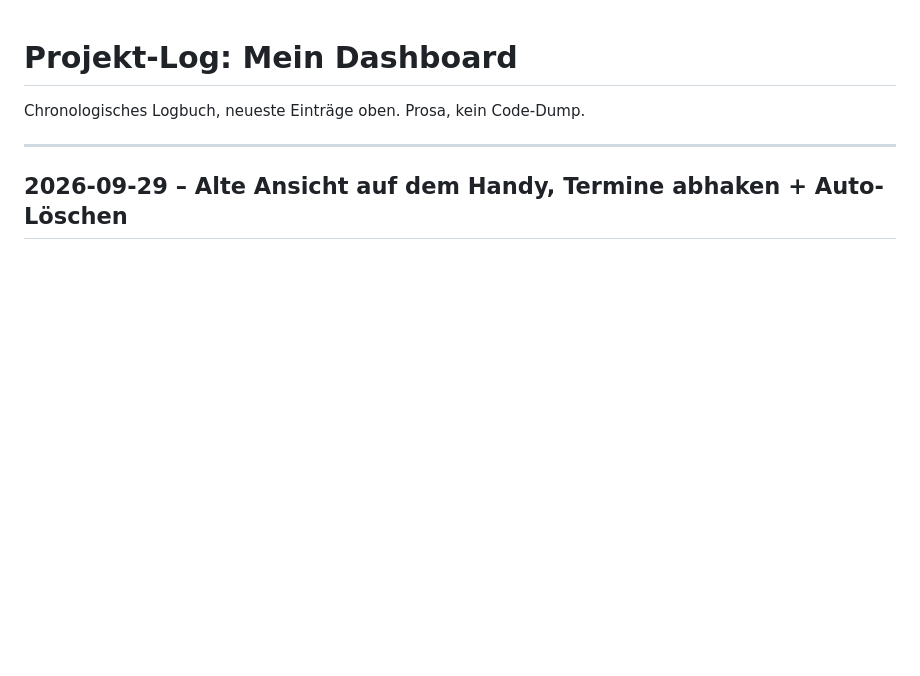
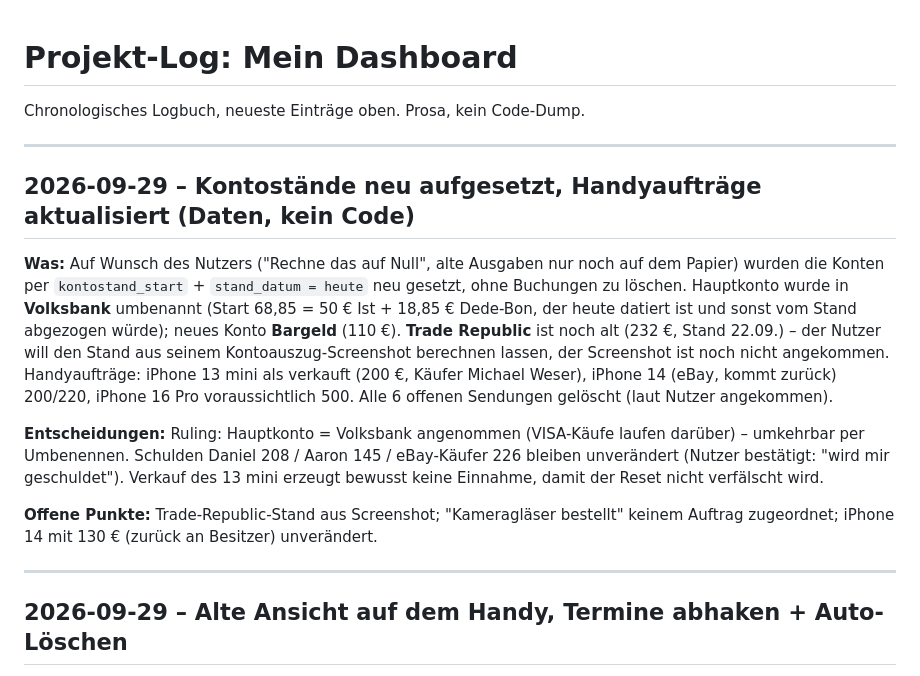
Before and after one commit to mkunau-ctrl/mein-dashboard, a Markdown page: docs/PROJEKT-LOG.md, the part around the change. GitHub-like rendering; blank space fills up the shorter version.

Commit message:
docs: Konten-Reset und Handyauftrags-Update vom 29.09. protokolliert
Co-Authored-By: Claude Code <noreply@anthropic.com>
Claude-Session: https://claude.ai/code/session_01WSiqmpR7F9Wje7AzP9rqAx

```diff
--- a/docs/PROJEKT-LOG.md
+++ b/docs/PROJEKT-LOG.md
@@ -1,6 +1,30 @@
 # Projekt-Log: Mein Dashboard
 
 Chronologisches Logbuch, neueste Einträge oben. Prosa, kein Code-Dump.
+
+---
+
+## 2026-09-29 – Kontostände neu aufgesetzt, Handyaufträge aktualisiert (Daten, kein Code)
+
+**Was:** Auf Wunsch des Nutzers ("Rechne das auf Null", alte Ausgaben nur noch
+auf dem Papier) wurden die Konten per `kontostand_start` + `stand_datum = heute`
+neu gesetzt, ohne Buchungen zu löschen. Hauptkonto wurde in **Volksbank**
+umbenannt (Start 68,85 = 50 € Ist + 18,85 € Dede-Bon, der heute datiert ist und
+sonst vom Stand abgezogen würde); neues Konto **Bargeld** (110 €). **Trade
+Republic** ist noch alt (232 €, Stand 22.09.) – der Nutzer will den Stand aus
+seinem Kontoauszug-Screenshot berechnen lassen, der Screenshot ist noch nicht
+angekommen. Handyaufträge: iPhone 13 mini als verkauft (200 €, Käufer Michael
+Weser), iPhone 14 (eBay, kommt zurück) 200/220, iPhone 16 Pro voraussichtlich
+500. Alle 6 offenen Sendungen gelöscht (laut Nutzer angekommen).
+
+**Entscheidungen:** Ruling: Hauptkonto = Volksbank angenommen (VISA-Käufe laufen
+darüber) – umkehrbar per Umbenennen. Schulden Daniel 208 / Aaron 145 /
+eBay-Käufer 226 bleiben unverändert (Nutzer bestätigt: "wird mir geschuldet").
+Verkauf des 13 mini erzeugt bewusst keine Einnahme, damit der Reset nicht
+verfälscht wird.
+
+**Offene Punkte:** Trade-Republic-Stand aus Screenshot; "Kameragläser bestellt"
+keinem Auftrag zugeordnet; iPhone 14 mit 130 € (zurück an Besitzer) unverändert.
 
 ---
 
```
